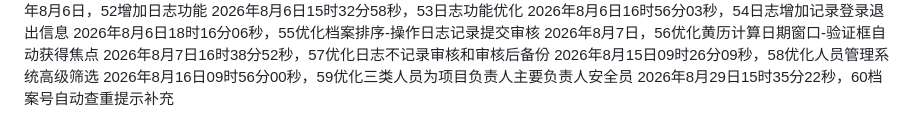
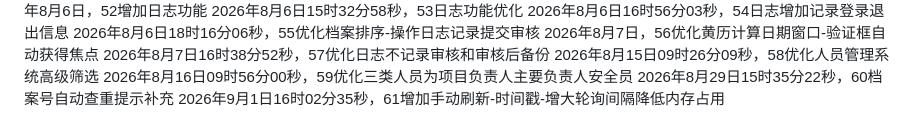
Before and after one commit to 176733432/YMJJB-3he1-da-ry-bm-20260509, a Markdown page: README.md, the part around the change. GitHub-like rendering.

Commit message:
Update README.md
2026年9月1日16时02分35秒，61增加手动刷新-时间戳-增大轮询间隔降低内存占用

```diff
--- a/README.md
+++ b/README.md
@@ -59,3 +59,4 @@
 2026年8月15日09时26分09秒，58优化人员管理系统高级筛选
 2026年8月16日09时56分00秒，59优化三类人员为项目负责人主要负责人安全员
 2026年8月29日15时35分22秒，60档案号自动查重提示补充
+2026年9月1日16时02分35秒，61增加手动刷新-时间戳-增大轮询间隔降低内存占用
```
